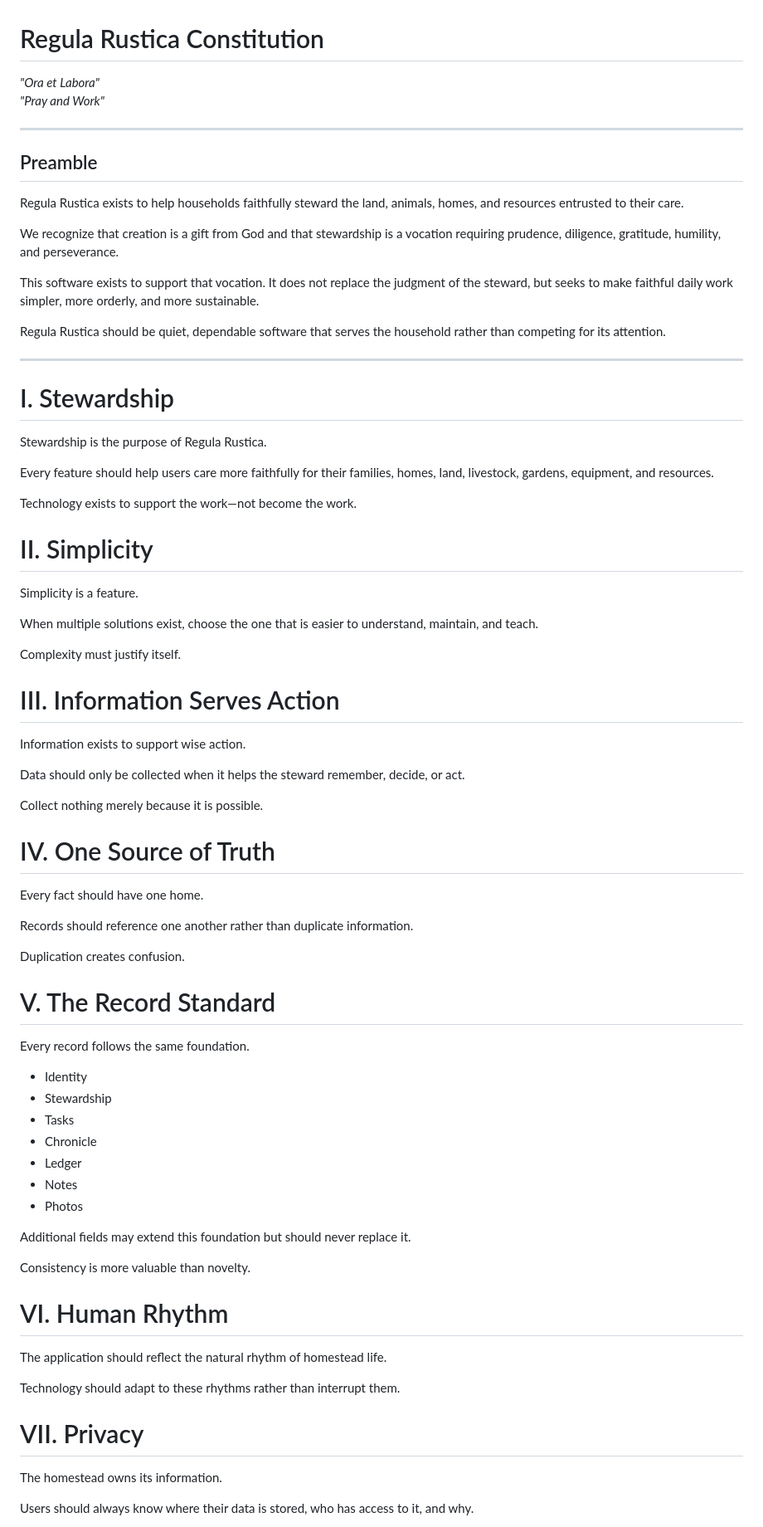
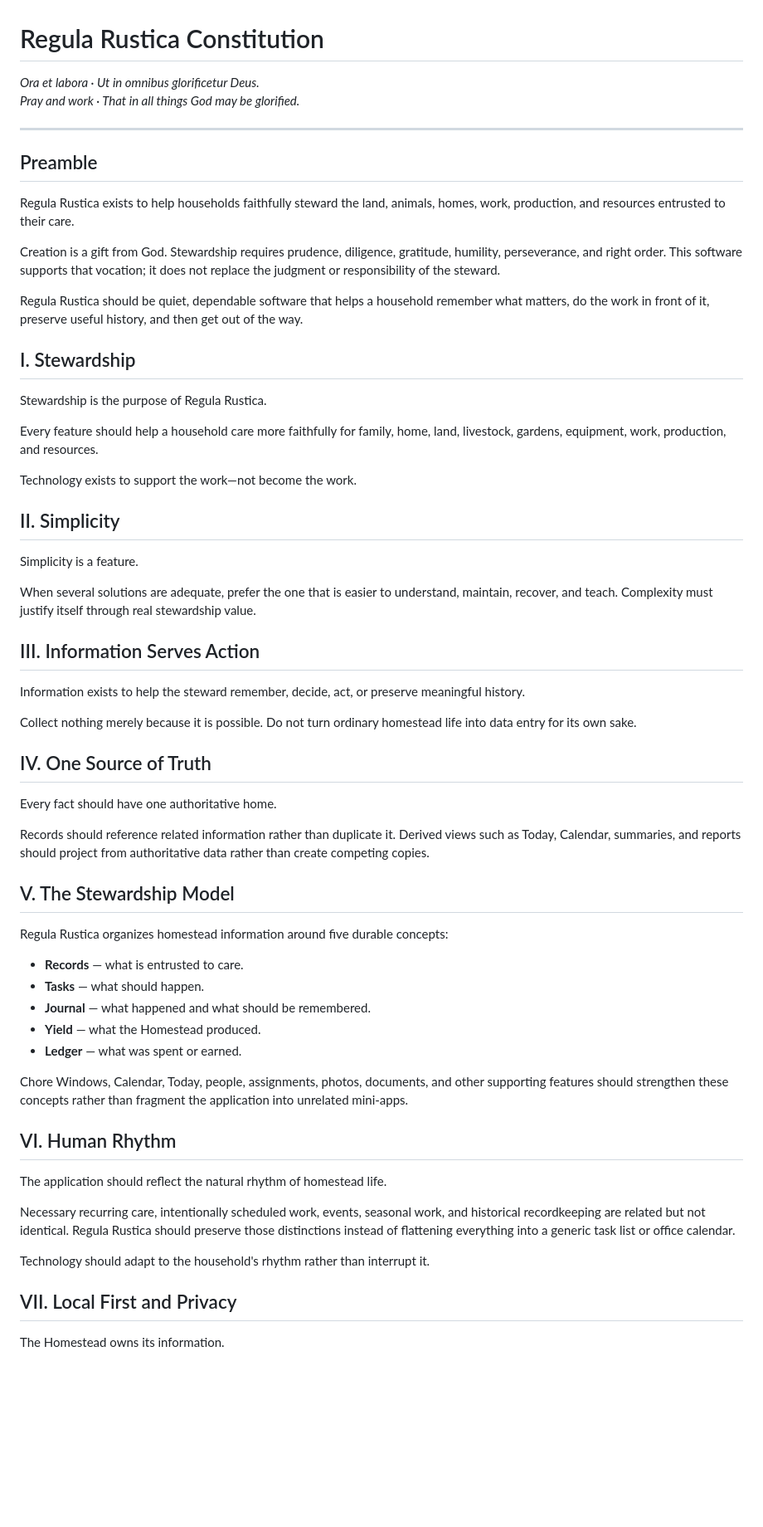
Before and after one commit to mholtsclaw88/Regula-Rustica, a Markdown page: CONSTITUTION.md, the part around one of its changes. Shown at 83% size. GitHub-like rendering; blank space fills up the shorter version.

Commit message:
docs: update constitution for current stewardship model

```diff
--- a/CONSTITUTION.md
+++ b/CONSTITUTION.md
@@ -1,79 +1,65 @@
 # Regula Rustica Constitution
 
-*"Ora et Labora"*
-*"Pray and Work"*
+*Ora et labora · Ut in omnibus glorificetur Deus.*
+*Pray and work · That in all things God may be glorified.*
 
 ---
 
 ## Preamble
 
-Regula Rustica exists to help households faithfully steward the land, animals, homes, and resources entrusted to their care.
+Regula Rustica exists to help households faithfully steward the land, animals, homes, work, production, and resources entrusted to their care.
 
-We recognize that creation is a gift from God and that stewardship is a vocation requiring prudence, diligence, gratitude, humility, and perseverance.
+Creation is a gift from God. Stewardship requires prudence, diligence, gratitude, humility, perseverance, and right order. This software supports that vocation; it does not replace the judgment or responsibility of the steward.
 
-This software exists to support that vocation. It does not replace the judgment of the steward, but seeks to make faithful daily work simpler, more orderly, and more sustainable.
+Regula Rustica should be quiet, dependable software that helps a household remember what matters, do the work in front of it, preserve useful history, and then get out of the way.
 
-Regula Rustica should be quiet, dependable software that serves the household rather than competing for its attention.
-
----
-
-# I. Stewardship
+## I. Stewardship
 
 Stewardship is the purpose of Regula Rustica.
 
-Every feature should help users care more faithfully for their families, homes, land, livestock, gardens, equipment, and resources.
+Every feature should help a household care more faithfully for family, home, land, livestock, gardens, equipment, work, production, and resources.
 
 Technology exists to support the work—not become the work.
 
-# II. Simplicity
+## II. Simplicity
 
 Simplicity is a feature.
 
-When multiple solutions exist, choose the one that is easier to understand, maintain, and teach.
+When several solutions are adequate, prefer the one that is easier to understand, maintain, recover, and teach. Complexity must justify itself through real stewardship value.
 
-Complexity must justify itself.
+## III. Information Serves Action
 
-# III. Information Serves Action
+Information exists to help the steward remember, decide, act, or preserve meaningful history.
 
-Information exists to support wise action.
+Collect nothing merely because it is possible. Do not turn ordinary homestead life into data entry for its own sake.
 
-Data should only be collected when it helps the steward remember, decide, or act.
+## IV. One Source of Truth
 
-Collect nothing merely because it is possible.
+Every fact should have one authoritative home.
 
-# IV. One Source of Truth
+Records should reference related information rather than duplicate it. Derived views such as Today, Calendar, summaries, and reports should project from authoritative data rather than create competing copies.
 
-Every fact should have one home.
+## V. The Stewardship Model
 
-Records should reference one another rather than duplicate information.
+Regula Rustica organizes homestead information around five durable concepts:
 
-Duplication creates confusion.
+- **Records** — what is entrusted to care.
+- **Tasks** — what should happen.
+- **Journal** — what happened and what should be remembered.
+- **Yield** — what the Homestead produced.
+- **Ledger** — what was spent or earned.
 
-# V. The Record Standard
+Chore Windows, Calendar, Today, people, assignments, photos, documents, and other supporting features should strengthen these concepts rather than fragment the application into unrelated mini-apps.
 
-Every record follows the same foundation.
-
-- Identity
-- Stewardship
-- Tasks
-- Chronicle
-- Ledger
-- Notes
-- Photos
-
-Additional fields may extend this foundation but should never replace it.
-
-Consistency is more valuable than novelty.
-
-# VI. Human Rhythm
+## VI. Human Rhythm
 
 The application should reflect the natural rhythm of homestead life.
 
-Technology should adapt to these rhythms rather than interrupt them.
+Necessary recurring care, intentionally scheduled work, events, seasonal work, and historical recordkeeping are related but not identical. Regula Rustica should preserve those distinctions instead of flattening everything into a generic task list or office calendar.
 
-# VII. Privacy
+Technology should adapt to the household's rhythm rather than interrupt it.
 
-The homestead owns its information.
+## VII. Local First and Privacy
 
-Users should always know where their data is stored, who has access to it, and why.
+The Homestead owns its information.
 
```
Also changed, not shown: other parts of CONSTITUTION.md (+32 -21 lines).
